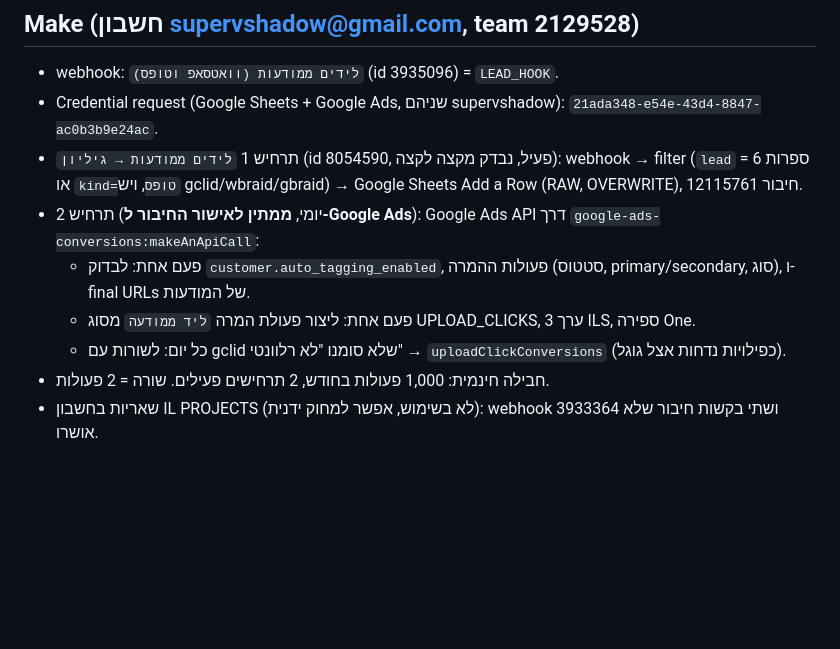
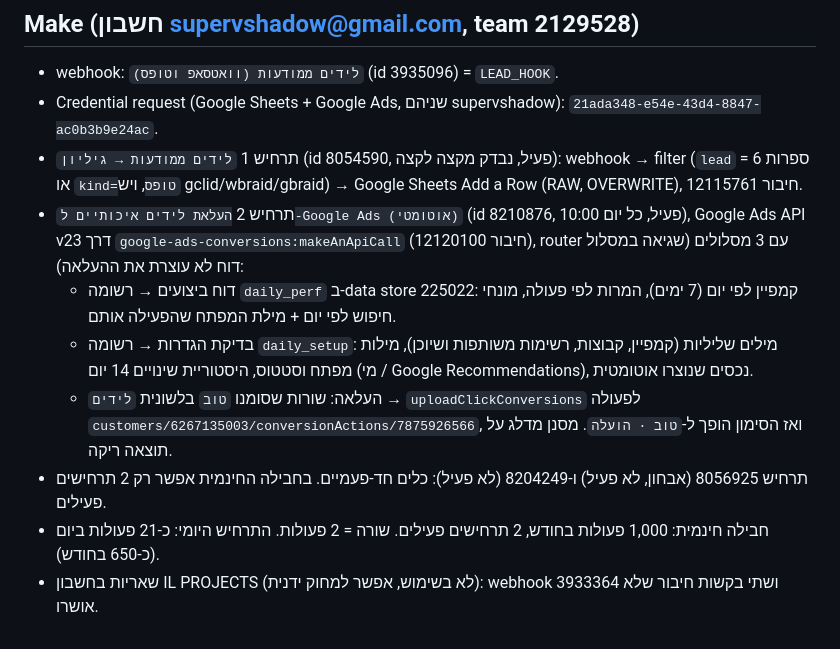
Before and after one commit to supervshadoW/supertzel-site-v3, a Markdown page: README-LEADS-AUTOMATION.md, the part around the change. GitHub-like rendering; blank space fills up the shorter version.

Commit message:
Leads automation README: daily Google Ads check and upload scenario
Co-Authored-By: Claude Opus 5.5 <noreply@anthropic.com>
Claude-Session: https://claude.ai/code/session_01UWp5RRonwsugDTz1CgKvRx

```diff
--- a/README-LEADS-AUTOMATION.md
+++ b/README-LEADS-AUTOMATION.md
@@ -24,9 +24,10 @@
 - webhook: `לידים ממודעות (וואטסאפ וטופס)` (id 3935096) = `LEAD_HOOK`.
 - Credential request (Google Sheets + Google Ads, שניהם supervshadow): `21ada348-e54e-43d4-8847-ac0b3b9e24ac`.
 - תרחיש 1 `לידים ממודעות → גיליון` (id 8054590, פעיל, נבדק מקצה לקצה): webhook → filter (`lead` = 6 ספרות או `kind=טופס`, ויש gclid/wbraid/gbraid) → Google Sheets Add a Row (RAW, OVERWRITE), חיבור 12115761.
-- תרחיש 2 (יומי, **ממתין לאישור החיבור ל-Google Ads**): Google Ads API דרך `google-ads-conversions:makeAnApiCall`:
-  - פעם אחת: לבדוק `customer.auto_tagging_enabled`, פעולות ההמרה (סטטוס, primary/secondary, סוג), ו-final URLs של המודעות.
-  - פעם אחת: ליצור פעולת המרה `ליד ממודעה` מסוג UPLOAD_CLICKS, ערך 3 ILS, ספירה One.
-  - כל יום: לשורות עם gclid שלא סומנו "לא רלוונטי" → `uploadClickConversions` (כפילויות נדחות אצל גוגל).
-- חבילה חינמית: 1,000 פעולות בחודש, 2 תרחישים פעילים. שורה = 2 פעולות.
+- תרחיש 2 `העלאת לידים איכותיים ל-Google Ads (אוטומטי)` (id 8210876, פעיל, כל יום 10:00), Google Ads API v23 דרך `google-ads-conversions:makeAnApiCall` (חיבור 12120100), router עם 3 מסלולים (שגיאה במסלול דוח לא עוצרת את ההעלאה):
+  - דוח ביצועים → רשומה `daily_perf` ב-data store 225022: קמפיין לפי יום (7 ימים), המרות לפי פעולה, מונחי חיפוש לפי יום + מילת המפתח שהפעילה אותם.
+  - בדיקת הגדרות → רשומה `daily_setup`: מילים שליליות (קמפיין, קבוצות, רשימות משותפות ושיוכן), מילות מפתח וסטטוס, היסטוריית שינויים 14 יום (מי / Google Recommendations), נכסים שנוצרו אוטומטית.
+  - העלאה: שורות שסומנו `טוב` בלשונית `לידים` → `uploadClickConversions` לפעולה `customers/6267135003/conversionActions/7875926566`, ואז הסימון הופך ל-`טוב · הועלה`. מסנן מדלג על תוצאה ריקה.
+- תרחיש 8056925 (אבחון, לא פעיל) ו-8204249 (לא פעיל): כלים חד-פעמיים. בחבילה החינמית אפשר רק 2 תרחישים פעילים.
+- חבילה חינמית: 1,000 פעולות בחודש, 2 תרחישים פעילים. שורה = 2 פעולות. התרחיש היומי: כ-21 פעולות ביום (כ-650 בחודש).
 - שאריות בחשבון IL PROJECTS (לא בשימוש, אפשר למחוק ידנית): webhook 3933364 ושתי בקשות חיבור שלא אושרו.
```
